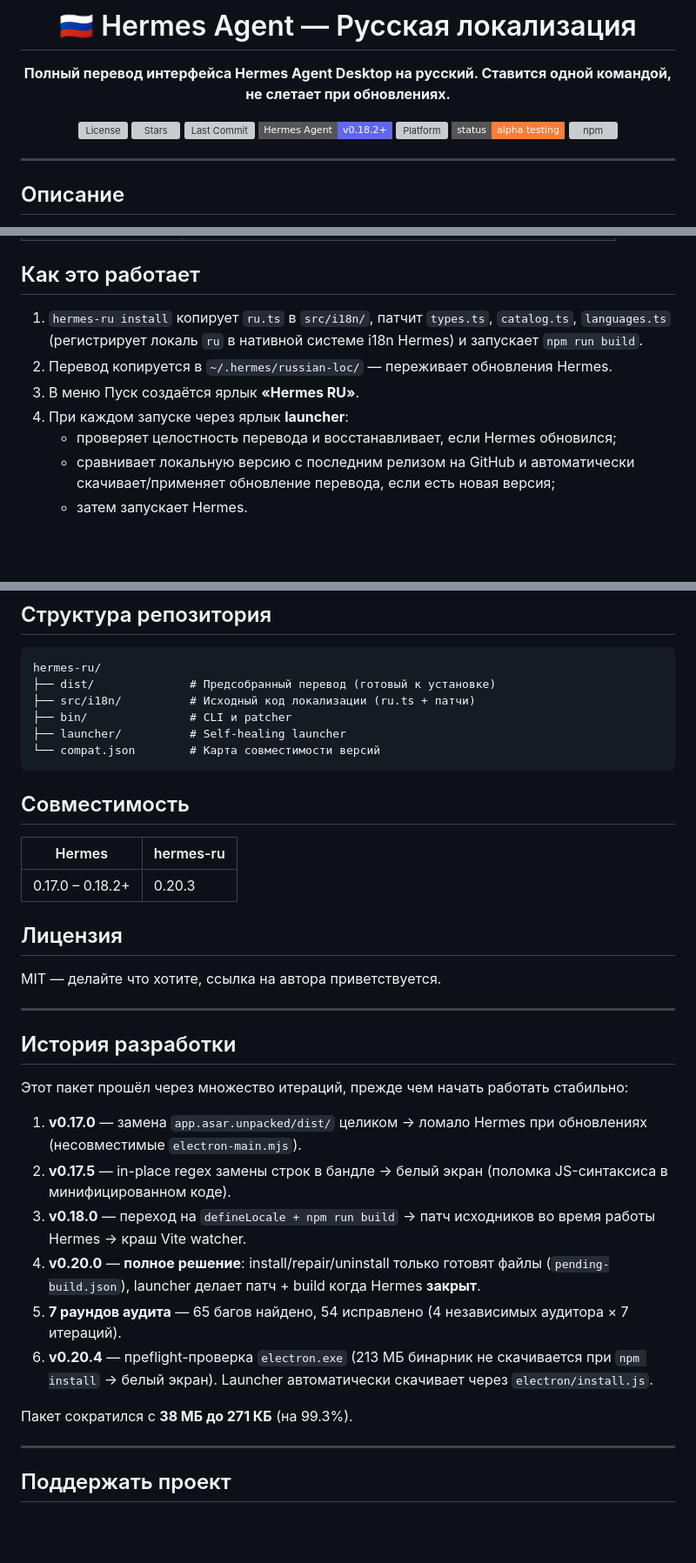
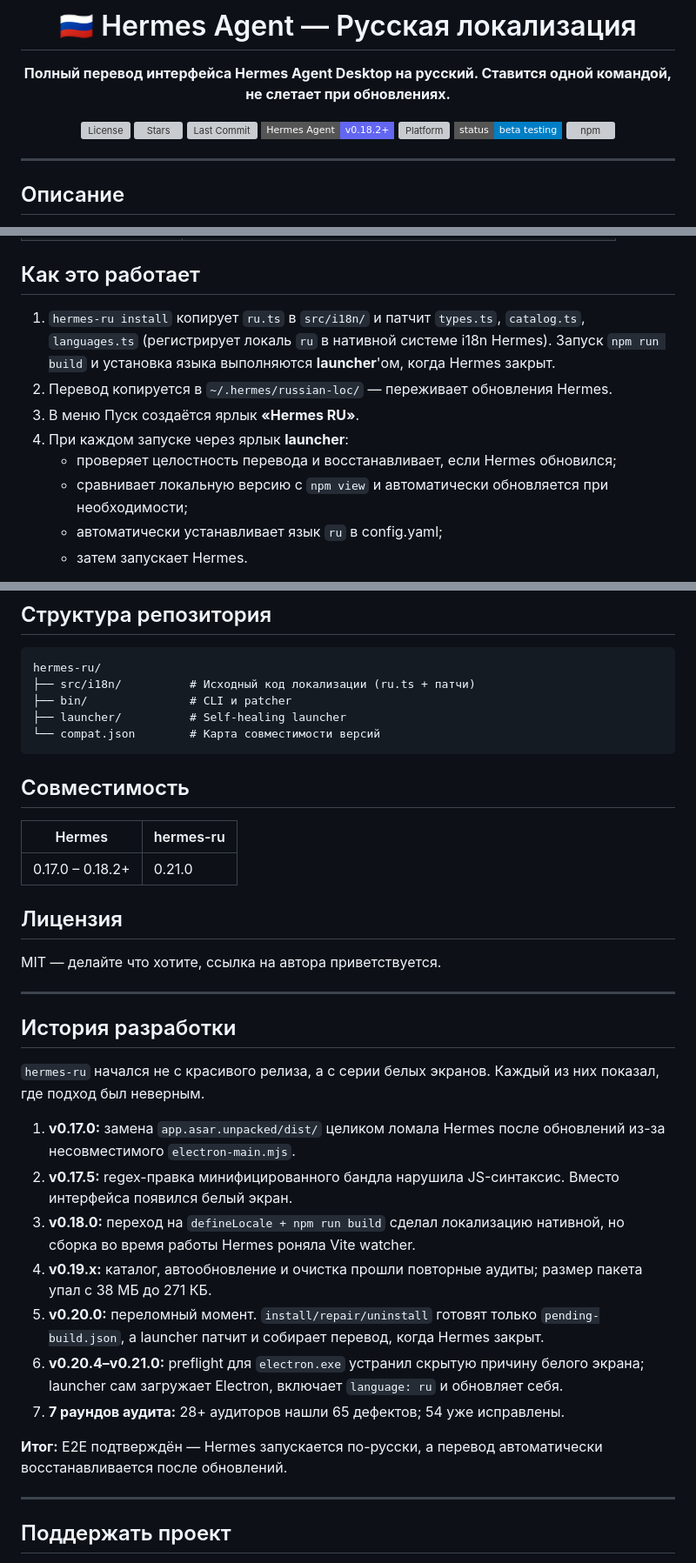
Before and after one commit to anatolijlaptev1991-ctrl/hermes-ru, a Markdown page: README.md, 3 parts joined by grey strips. Shown at 87% size. GitHub-like rendering; badges without logos; blank space fills up the shorter version; grey boxes are pictures that could not be loaded.

Commit message:
docs: Alpha → Beta — badge, description, topics, история разработки, CHANGELOG v0.21.0

````diff
--- a/README.md
+++ b/README.md
@@ -9,7 +9,7 @@
 [![Last Commit](https://img.shields.io/github/last-commit/anatolijlaptev1991-ctrl/hermes-ru?style=flat-square)](https://github.com/anatolijlaptev1991-ctrl/hermes-ru/commits)
 [![Hermes](https://img.shields.io/badge/Hermes%20Agent-v0.18.2+-6366f1?style=flat-square)](https://github.com/nousresearch/hermes-agent)
 [![Platform](https://img.shields.io/badge/platform-Windows%2010%2F11-0078d4?style=flat-square)](https://github.com/anatolijlaptev1991-ctrl/hermes-ru)
-[![Status](https://img.shields.io/badge/status-alpha%20testing-orange?style=flat-square)](https://github.com/anatolijlaptev1991-ctrl/hermes-ru)
+[![Status](https://img.shields.io/badge/status-beta%20testing-blue?style=flat-square)](https://github.com/anatolijlaptev1991-ctrl/hermes-ru)
 [![npm](https://img.shields.io/npm/v/@anatolijlaptev1991/hermes-ru?style=flat-square&label=npm)](https://www.npmjs.com/package/@anatolijlaptev1991/hermes-ru)
 
 </div>
@@ -75,12 +76,13 @@ node bin/cli.js install
 
 ## Как это работает
 
-1. `hermes-ru install` копирует `ru.ts` в `src/i18n/`, патчит `types.ts`, `catalog.ts`, `languages.ts` (регистрирует локаль `ru` в нативной системе i18n Hermes) и запускает `npm run build`.
+1. `hermes-ru install` копирует `ru.ts` в `src/i18n/` и патчит `types.ts`, `catalog.ts`, `languages.ts` (регистрирует локаль `ru` в нативной системе i18n Hermes). Запуск `npm run build` и установка языка выполняются **launcher**'ом, когда Hermes закрыт.
 2. Перевод копируется в `~/.hermes/russian-loc/` — переживает обновления Hermes.
 3. В меню Пуск создаётся ярлык **«Hermes RU»**.
 4. При каждом запуске через ярлык **launcher**:
    - проверяет целостность перевода и восстанавливает, если Hermes обновился;
-   - сравнивает локальную версию с последним релизом на GitHub и автоматически скачивает/применяет обновление перевода, если есть новая версия;
+   - сравнивает локальную версию с `npm view` и автоматически обновляется при необходимости;
+   - автоматически устанавливает язык `ru` в config.yaml;
    - затем запускает Hermes.
 
 > 💡 **Важно:** запускайте Hermes через ярлык «Hermes RU», а не через обычный ярлык. Обычный запуск тоже покажет русский интерфейс, но после обновления Hermes перевод придётся восстановить вручную (`hermes-ru repair` или через ярлык).
@@ -132,7 +134,6 @@ hermes-ru install
 
 ```
 hermes-ru/
-├── dist/              # Предсобранный перевод (готовый к установке)
 ├── src/i18n/          # Исходный код локализации (ru.ts + патчи)
 ├── bin/               # CLI и patcher
 ├── launcher/          # Self-healing launcher
@@ -143,7 +144,7 @@ hermes-ru/
 
 | Hermes | hermes-ru |
 |--------|-----------|
-| 0.17.0 – 0.18.2+ | 0.20.3 |
+| 0.17.0 – 0.18.2+ | 0.21.0 |
 
 ## Лицензия
 
@@ -153,16 +154,17 @@ MIT — делайте что хотите, ссылка на автора пр
 
 ## История разработки
 
-Этот пакет прошёл через множество итераций, прежде чем начать работать стабильно:
+`hermes-ru` начался не с красивого релиза, а с серии белых экранов. Каждый из них показал, где подход был неверным.
 
-1. **v0.17.0** — замена `app.asar.unpacked/dist/` целиком → ломало Hermes при обновлениях (несовместимые `electron-main.mjs`).
-2. **v0.17.5** — in-place regex замены строк в бандле → белый экран (поломка JS-синтаксиса в минифицированном коде).
-3. **v0.18.0** — переход на `defineLocale + npm run build` → патч исходников во время работы Hermes → краш Vite watcher.
-4. **v0.20.0** — **полное решение**: install/repair/uninstall только готовят файлы (`pending-build.json`), launcher делает патч + build когда Hermes **закрыт**.
-5. **7 раундов аудита** — 65 багов найдено, 54 исправлено (4 независимых аудитора × 7 итераций).
-6. **v0.20.4** — преflight-проверка `electron.exe` (213 МБ бинарник не скачивается при `npm install` → белый экран). Launcher автоматически скачивает через `electron/install.js`.
+1. **v0.17.0:** замена `app.asar.unpacked/dist/` целиком ломала Hermes после обновлений из-за несовместимого `electron-main.mjs`.
+2. **v0.17.5:** regex-правка минифицированного бандла нарушила JS-синтаксис. Вместо интерфейса появился белый экран.
+3. **v0.18.0:** переход на `defineLocale + npm run build` сделал локализацию нативной, но сборка во время работы Hermes роняла Vite watcher.
+4. **v0.19.x:** каталог, автообновление и очистка прошли повторные аудиты; размер пакета упал с 38 МБ до 271 КБ.
+5. **v0.20.0:** переломный момент. `install/repair/uninstall` готовят только `pending-build.json`, а launcher патчит и собирает перевод, когда Hermes закрыт.
+6. **v0.20.4–v0.21.0:** preflight для `electron.exe` устранил скрытую причину белого экрана; launcher сам загружает Electron, включает `language: ru` и обновляет себя.
+7. **7 раундов аудита:** 28+ аудиторов нашли 65 дефектов; 54 уже исправлены.
 
-Пакет сократился с **38 МБ до 271 КБ** (на 99.3%).
+**Итог:** E2E подтверждён — Hermes запускается по-русски, а перевод автоматически восстанавливается после обновлений.
 
 ---
 
````
Also changed, not shown: other parts of README.md (+2 -1 lines), CHANGELOG.md (+18 -0 lines).
